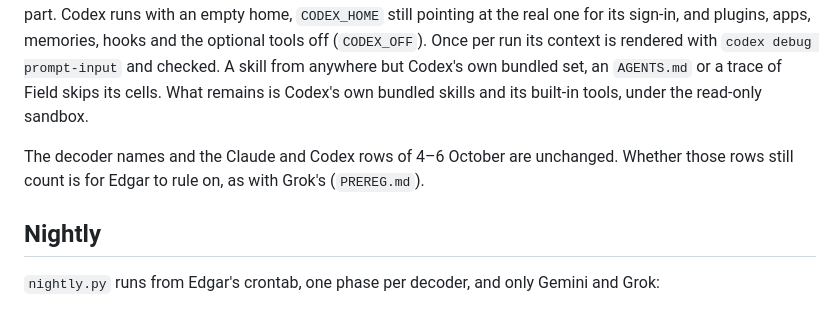
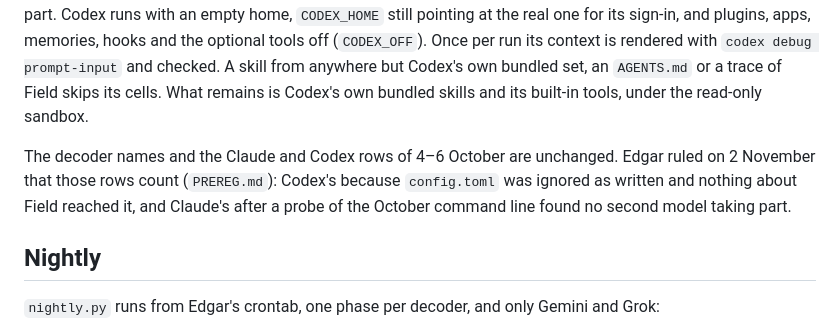
Before and after one commit to ebounds/field, a Markdown page: scripts/xagent/README.md, the part around the change. Rendered like a GitHub page.

```diff
--- a/scripts/xagent/README.md
+++ b/scripts/xagent/README.md
@@ -71,7 +71,7 @@ A review found that the Claude and Codex calls ran with Edgar's real home and us
 
 Now Claude runs with `--safe-mode --setting-sources=`. Its context holds Claude Code's own preamble, the model's name, the date and the account's email, and nothing more. A call fails if its init event shows any tool, skill, MCP server, command, non-built-in plugin, memory or output style, if a hook runs, or if another model takes part. Codex runs with an empty home, `CODEX_HOME` still pointing at the real one for its sign-in, and plugins, apps, memories, hooks and the optional tools off (`CODEX_OFF`). Once per run its context is rendered with `codex debug prompt-input` and checked. A skill from anywhere but Codex's own bundled set, an `AGENTS.md` or a trace of Field skips its cells. What remains is Codex's own bundled skills and its built-in tools, under the read-only sandbox.
 
-The decoder names and the Claude and Codex rows of 4–6 October are unchanged. Whether those rows still count is for Edgar to rule on, as with Grok's (`PREREG.md`).
+The decoder names and the Claude and Codex rows of 4–6 October are unchanged. Edgar ruled on 2 November that those rows count (`PREREG.md`): Codex's because `config.toml` was ignored as written and nothing about Field reached it, and Claude's after a probe of the October command line found no second model taking part.
 
 ## Nightly
 
```
Also changed, not shown: docs/field-4.7-plan.md (+1 -1 lines), scripts/xagent/PREREG.md (+2 -2 lines).
